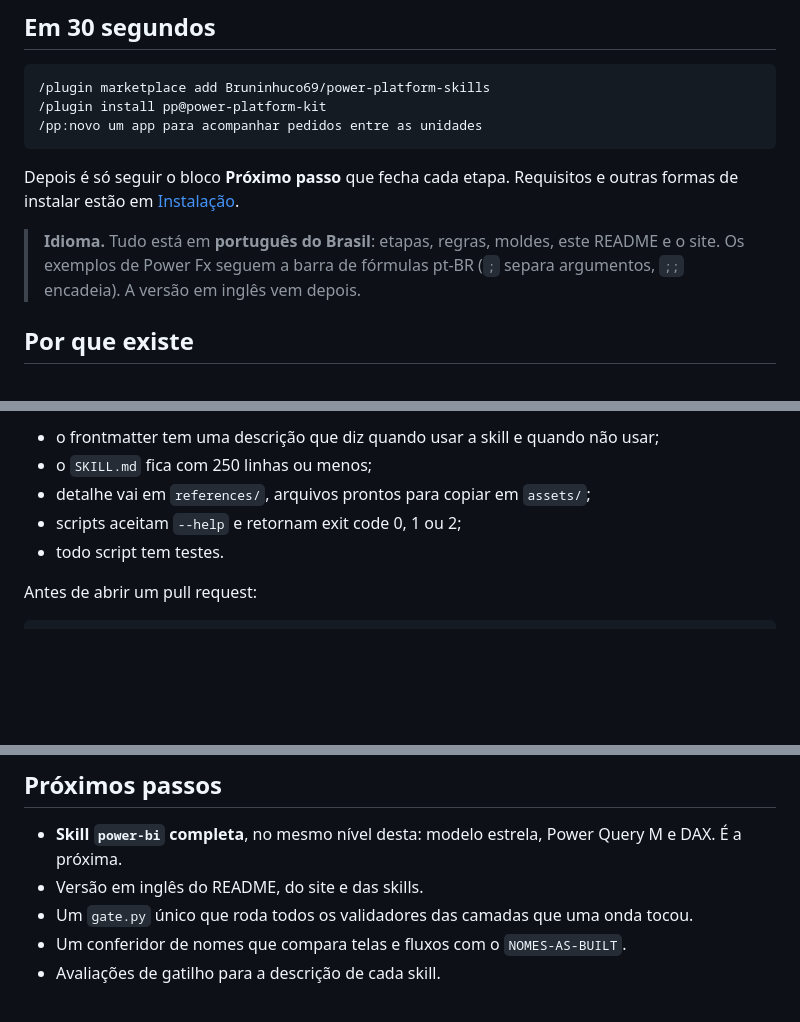
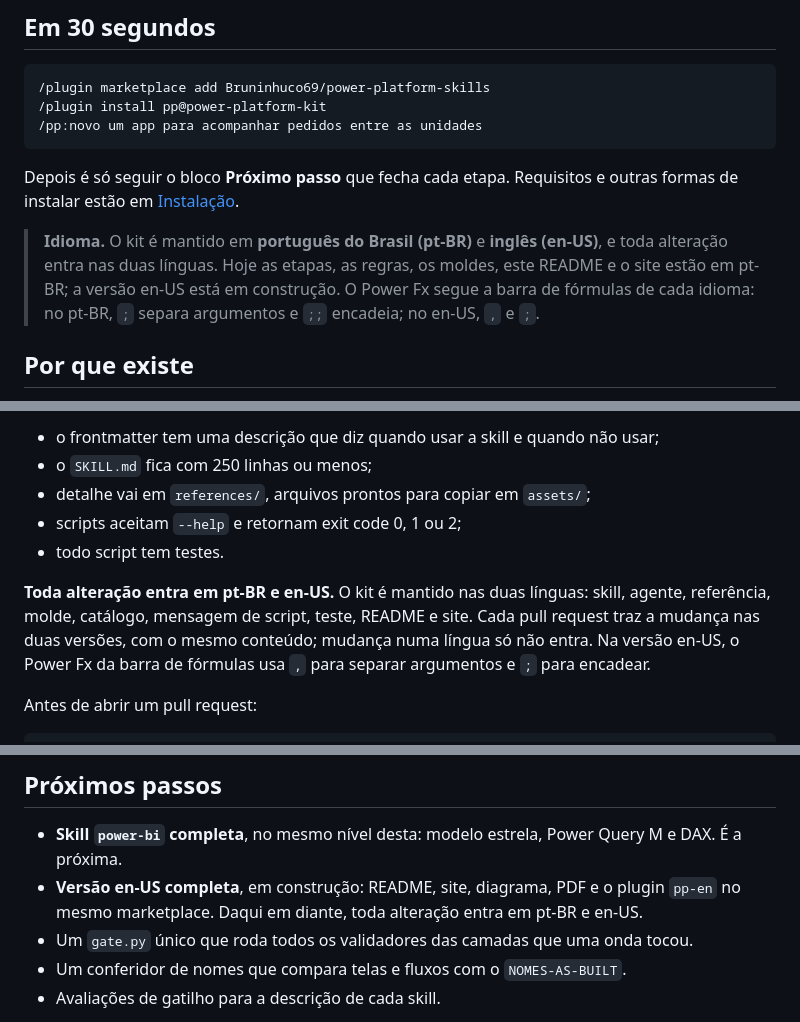
Before and after one commit to Bruninhuco69/power-platform-skills, a Markdown page: README.md, 3 parts joined by grey strips. GitHub-like rendering; blank space fills up the shorter version.

Commit message:
docs: toda alteração entra em pt-BR e en-US
O kit passa a ser mantido nas duas línguas. A nota de idioma do README,
"Como contribuir" e os próximos passos dizem a regra: cada pull request
traz a mudança em pt-BR e en-US; a versão en-US está em construção. O
Power Fx segue a barra de fórmulas de cada idioma (pt-BR `;` e `;;`,
en-US `,` e `;`).

Co-Authored-By: Claude Opus 5.5 (1M context) <noreply@anthropic.com>

````diff
--- a/README.md
+++ b/README.md
@@ -40,9 +40,10 @@ agentes que constroem e provam o que fizeram, e você só onde precisa de gente.
 Depois é só seguir o bloco **Próximo passo** que fecha cada etapa. Requisitos e outras formas de
 instalar estão em [Instalação](#instalação).
 
-> **Idioma.** Tudo está em **português do Brasil**: etapas, regras, moldes, este README e o site.
-> Os exemplos de Power Fx seguem a barra de fórmulas pt-BR (`;` separa argumentos, `;;` encadeia).
-> A versão em inglês vem depois.
+> **Idioma.** O kit é mantido em **português do Brasil (pt-BR)** e **inglês (en-US)**, e toda
+> alteração entra nas duas línguas. Hoje as etapas, as regras, os moldes, este README e o site estão
+> em pt-BR; a versão en-US está em construção. O Power Fx segue a barra de fórmulas de cada idioma:
+> no pt-BR, `;` separa argumentos e `;;` encadeia; no en-US, `,` e `;`.
 
 ## Por que existe
 
@@ -476,6 +477,11 @@ Toda skill segue o [`docs/PADRAO-SKILL.md`](docs/PADRAO-SKILL.md). As regras pri
 - scripts aceitam `--help` e retornam exit code 0, 1 ou 2;
 - todo script tem testes.
 
+**Toda alteração entra em pt-BR e en-US.** O kit é mantido nas duas línguas: skill, agente,
+referência, molde, catálogo, mensagem de script, teste, README e site. Cada pull request traz a
+mudança nas duas versões, com o mesmo conteúdo; mudança numa língua só não entra. Na versão en-US,
+o Power Fx da barra de fórmulas usa `,` para separar argumentos e `;` para encadear.
+
 Antes de abrir um pull request:
 
 ```bash
@@ -497,7 +503,8 @@ Para barrar também os nomes internos da sua organização, crie `tools/sanitiza
 ## Próximos passos
 
 - **Skill `power-bi` completa**, no mesmo nível desta: modelo estrela, Power Query M e DAX. É a próxima.
-- Versão em inglês do README, do site e das skills.
+- **Versão en-US completa**, em construção: README, site, diagrama, PDF e o plugin `pp-en` no mesmo
+  marketplace. Daqui em diante, toda alteração entra em pt-BR e en-US.
 - Um `gate.py` único que roda todos os validadores das camadas que uma onda tocou.
 - Um conferidor de nomes que compara telas e fluxos com o `NOMES-AS-BUILT`.
 - Avaliações de gatilho para a descrição de cada skill.
````
Also changed, not shown: CHANGELOG.md (+2 -0 lines).
